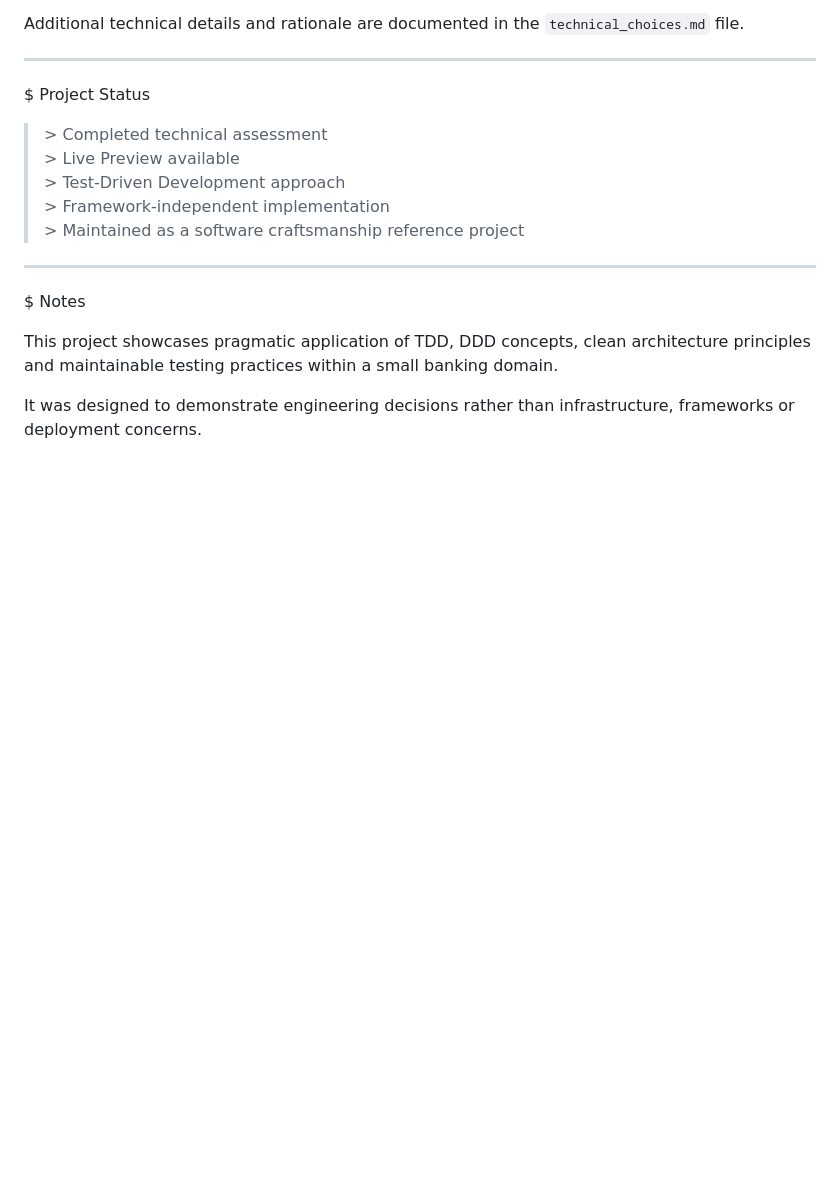
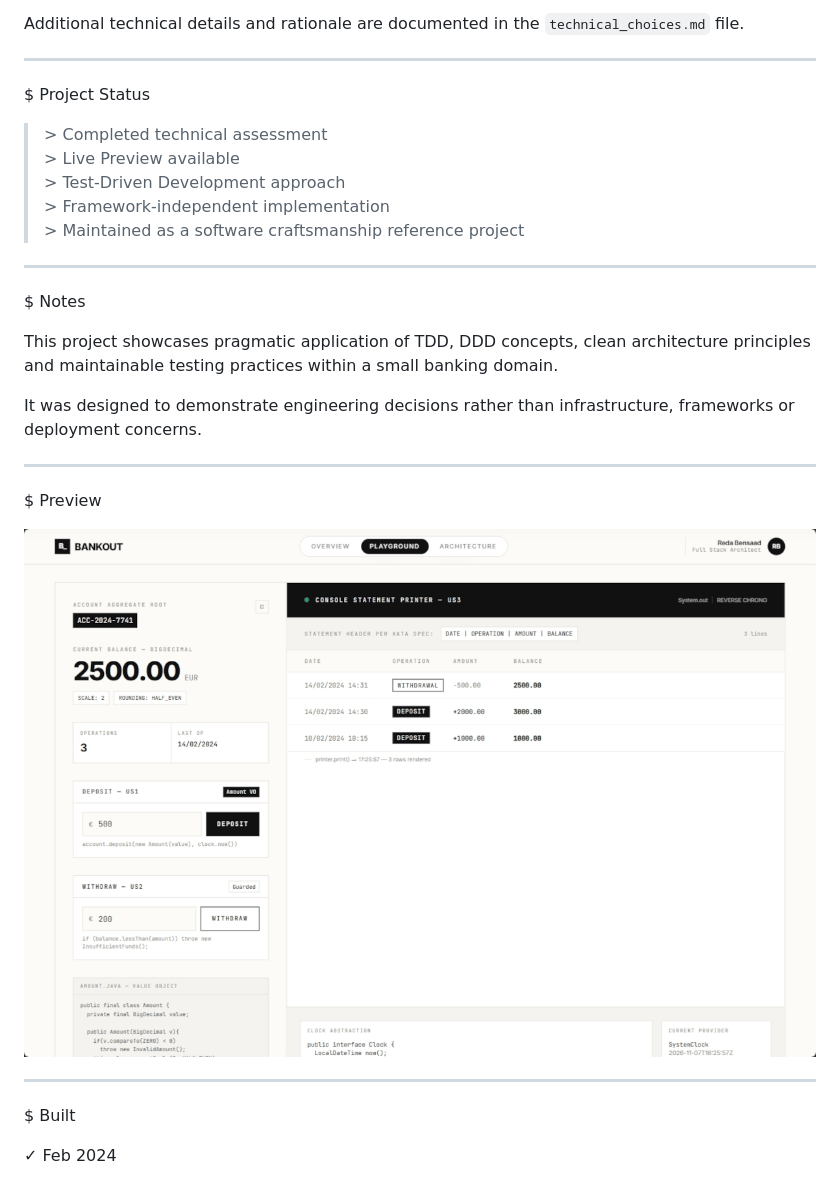
Before and after one commit to redabensaad/app-bankout, a Markdown page: README.md, the part around the change. Rendered like a GitHub page; pictures changed too: shot/bankout.png (added); blank space fills up the shorter version.

Commit message:
simplify README

```diff
--- a/README.md
+++ b/README.md
@@ -78,3 +78,15 @@ $ Notes
 This project showcases pragmatic application of TDD, DDD concepts, clean architecture principles and maintainable testing practices within a small banking domain.
 
 It was designed to demonstrate engineering decisions rather than infrastructure, frameworks or deployment concerns.
+
+---
+
+$ Preview
+
+![Bankout](shot/bankout.png)
+
+---
+
+$ Built
+
+✓ Feb 2024
```
